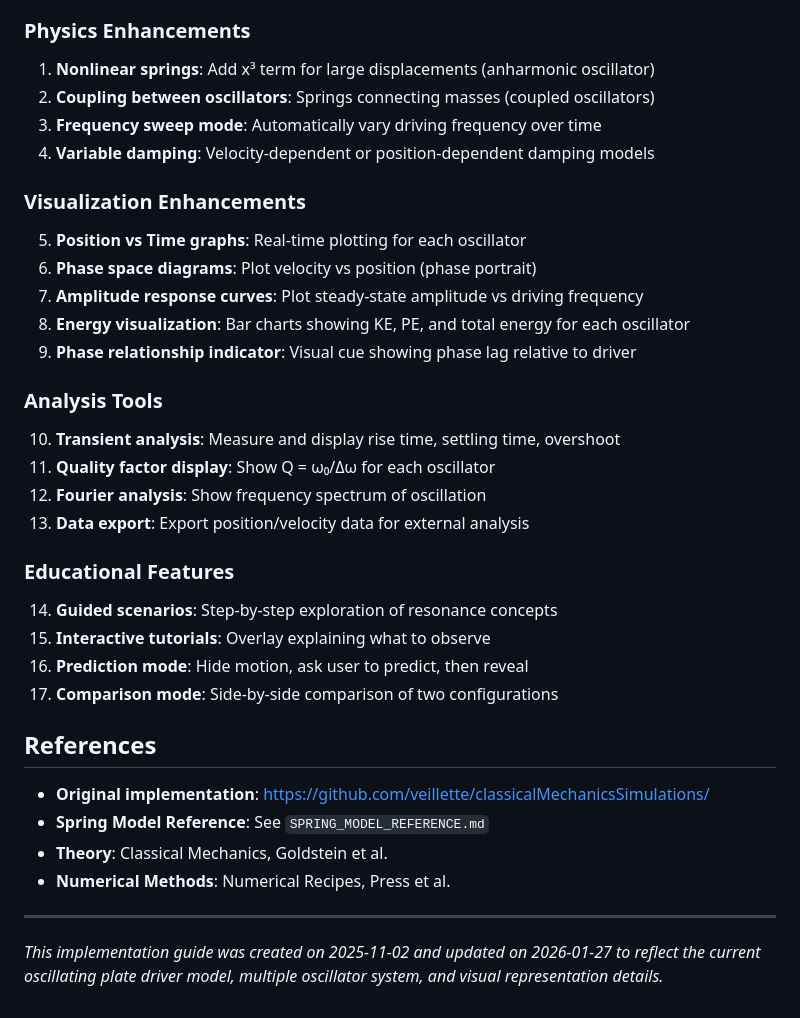
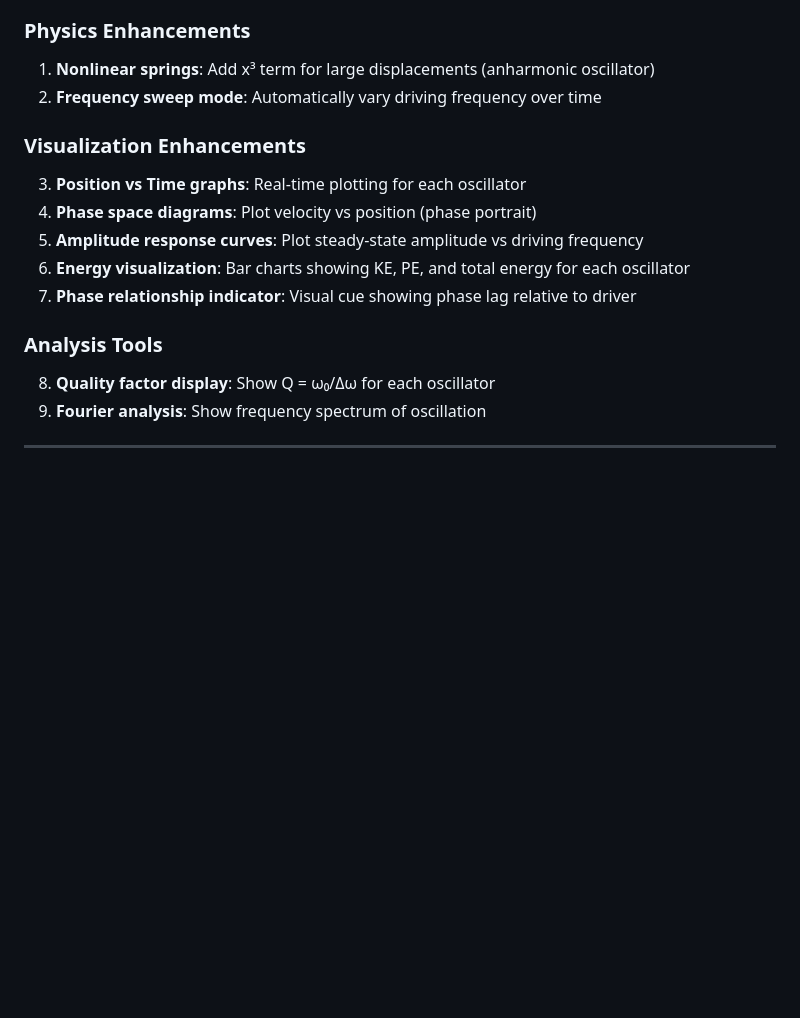
Before and after one commit to veillette/resonance, a Markdown page: IMPLEMENTATION_GUIDE.md, the part around the change. GitHub-like rendering; blank space fills up the shorter version.

Commit message:
Refactor implementation guide for clarity and updates
Reorganized and updated the implementation guide by removing redundant items and consolidating sections for clarity.

```diff
--- a/IMPLEMENTATION_GUIDE.md
+++ b/IMPLEMENTATION_GUIDE.md
@@ -795,39 +795,20 @@ Possible additions to the model:
 ### Physics Enhancements
 
 1. **Nonlinear springs**: Add x³ term for large displacements (anharmonic oscillator)
-2. **Coupling between oscillators**: Springs connecting masses (coupled oscillators)
-3. **Frequency sweep mode**: Automatically vary driving frequency over time
-4. **Variable damping**: Velocity-dependent or position-dependent damping models
+2. **Frequency sweep mode**: Automatically vary driving frequency over time
 
 ### Visualization Enhancements
 
-5. **Position vs Time graphs**: Real-time plotting for each oscillator
-6. **Phase space diagrams**: Plot velocity vs position (phase portrait)
-7. **Amplitude response curves**: Plot steady-state amplitude vs driving frequency
-8. **Energy visualization**: Bar charts showing KE, PE, and total energy for each oscillator
-9. **Phase relationship indicator**: Visual cue showing phase lag relative to driver
+3. **Position vs Time graphs**: Real-time plotting for each oscillator
+4. **Phase space diagrams**: Plot velocity vs position (phase portrait)
+5. **Amplitude response curves**: Plot steady-state amplitude vs driving frequency
+6. **Energy visualization**: Bar charts showing KE, PE, and total energy for each oscillator
+7. **Phase relationship indicator**: Visual cue showing phase lag relative to driver
 
 ### Analysis Tools
 
-10. **Transient analysis**: Measure and display rise time, settling time, overshoot
-11. **Quality factor display**: Show Q = ω₀/Δω for each oscillator
-12. **Fourier analysis**: Show frequency spectrum of oscillation
-13. **Data export**: Export position/velocity data for external analysis
+8. **Quality factor display**: Show Q = ω₀/Δω for each oscillator
+9. **Fourier analysis**: Show frequency spectrum of oscillation
 
-### Educational Features
-
-14. **Guided scenarios**: Step-by-step exploration of resonance concepts
-15. **Interactive tutorials**: Overlay explaining what to observe
-16. **Prediction mode**: Hide motion, ask user to predict, then reveal
-17. **Comparison mode**: Side-by-side comparison of two configurations
-
-## References
-
-- **Original implementation**: https://github.com/veillette/classicalMechanicsSimulations/
-- **Spring Model Reference**: See `SPRING_MODEL_REFERENCE.md`
-- **Theory**: Classical Mechanics, Goldstein et al.
-- **Numerical Methods**: Numerical Recipes, Press et al.
 
 ---
-
-_This implementation guide was created on 2025-11-02 and updated on 2026-01-27 to reflect the current oscillating plate driver model, multiple oscillator system, and visual representation details._
```
